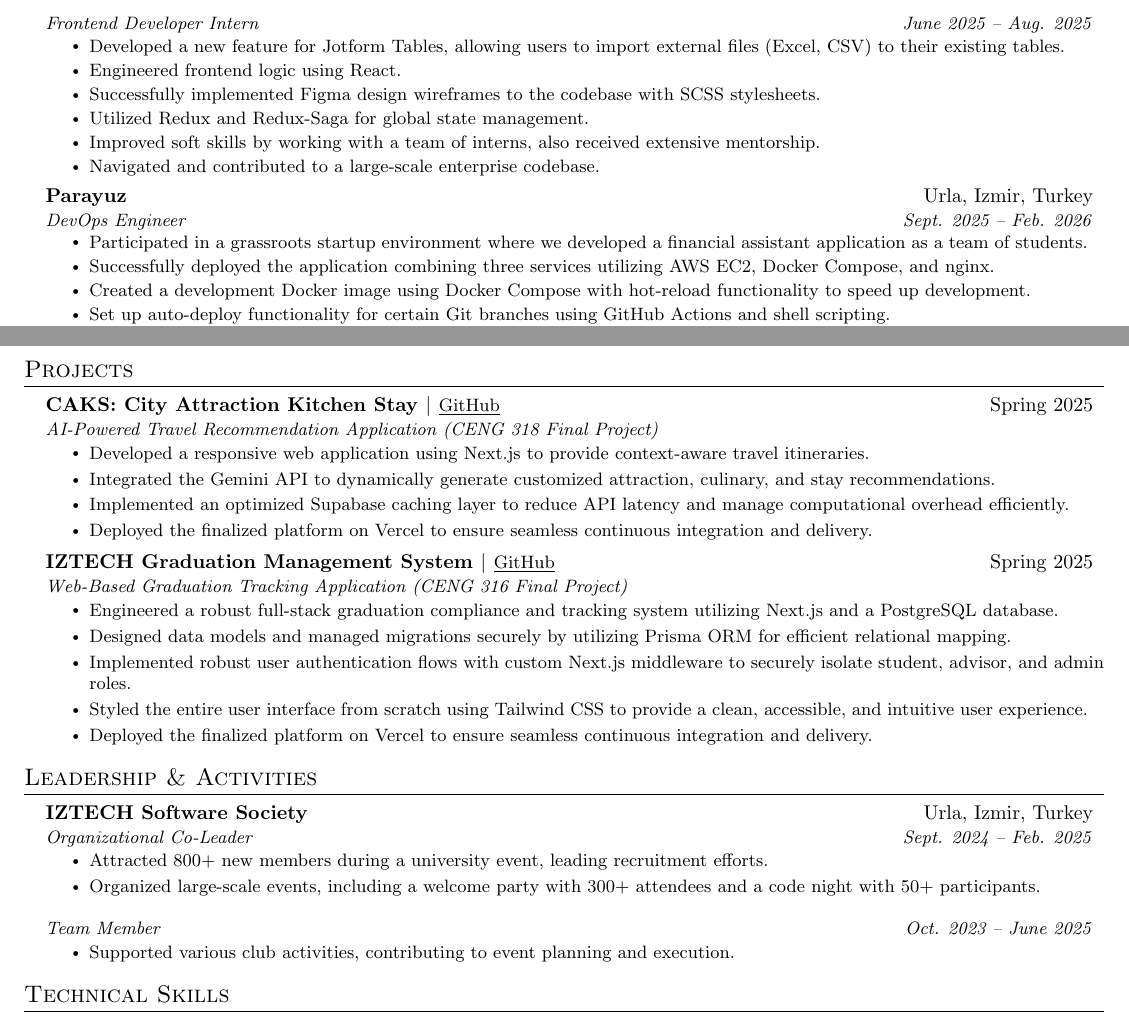
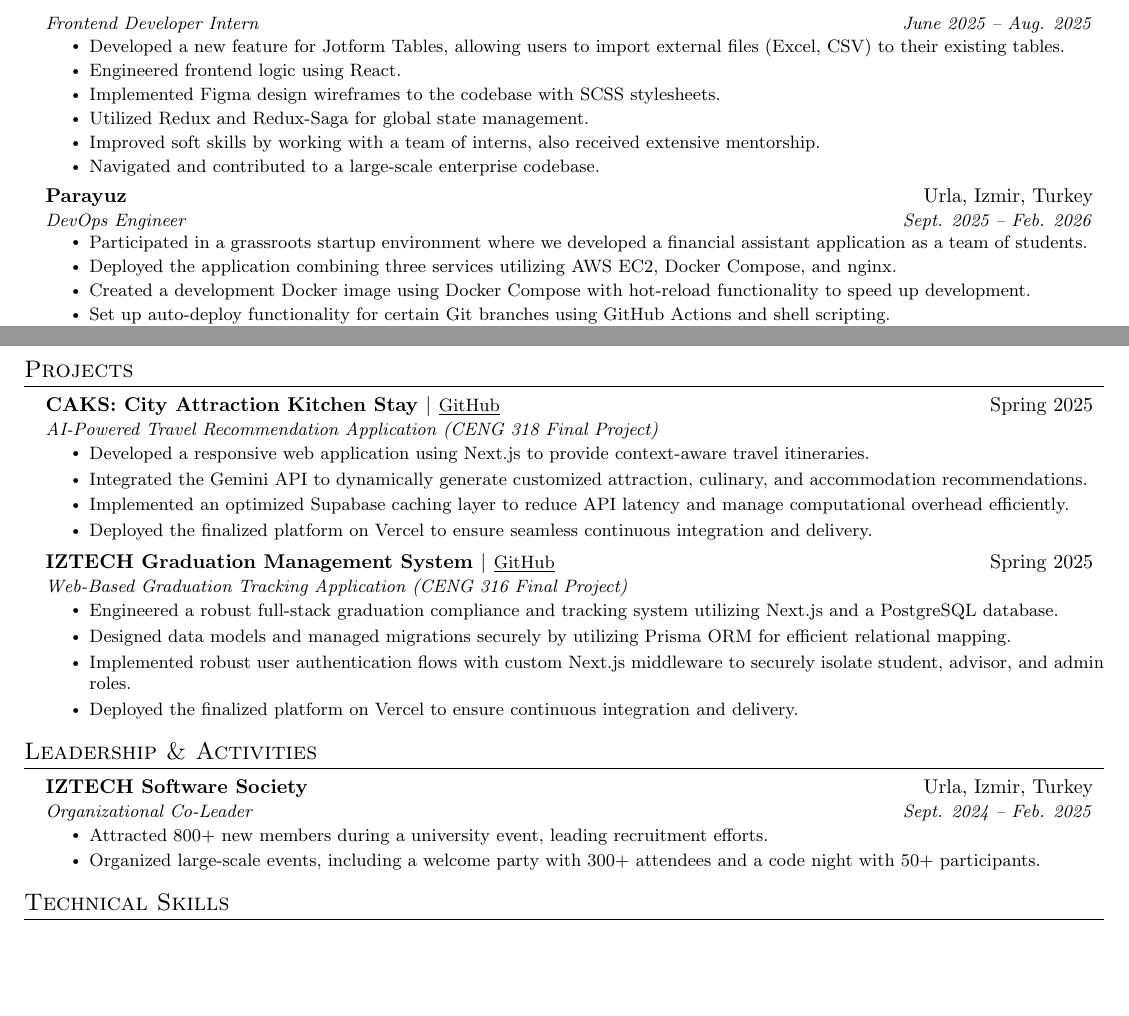
Before and after one commit to yusufz27x/CV, a LaTeX CV (Yusuf_Celal_Zeybek_CV.tex): two parts of pages 1 and 2 of 2, joined at a grey line, cut so that both start at the same text, the shorter picture padded with empty space. Compiled offline with pdfLaTeX.

Commit message:
simplify some parts

```diff
--- a/Yusuf_Celal_Zeybek_CV.tex
+++ b/Yusuf_Celal_Zeybek_CV.tex
@@ -117,7 +117,7 @@
       \resumeItemListStart
         \resumeItem{Developed a new feature for Jotform Tables, allowing users to import external files (Excel, CSV) to their existing tables.}
         \resumeItem{Engineered frontend logic using React.}
-        \resumeItem{Successfully implemented Figma design wireframes to the codebase with SCSS stylesheets.}
+        \resumeItem{Implemented Figma design wireframes to the codebase with SCSS stylesheets.}
         \resumeItem{Utilized Redux and Redux-Saga for global state management.}
         \resumeItem{Improved soft skills by working with a team of interns, also received extensive mentorship.}
         \resumeItem{Navigated and contributed to a large-scale enterprise codebase.}
@@ -128,7 +128,7 @@
       {DevOps Engineer}{Sept. 2025 -- Feb. 2026}
       \resumeItemListStart
         \resumeItem{Participated in a grassroots startup environment where we developed a financial assistant application as a team of students.}
-        \resumeItem{Successfully deployed the application combining three services utilizing AWS EC2, Docker Compose, and nginx.}
+        \resumeItem{Deployed the application combining three services utilizing AWS EC2, Docker Compose, and nginx.}
         \resumeItem{Created a development Docker image using Docker Compose with hot-reload functionality to speed up development.}
         \resumeItem{Set up auto-deploy functionality for certain Git branches using GitHub Actions and shell scripting.}
         \resumeItem{Utilized AWS ECS to deploy microservices with a load balancer.}
@@ -181,7 +181,7 @@
       {AI-Powered Travel Recommendation Application (CENG 318 Final Project)}{}
       \resumeItemListStart
         \resumeItem{Developed a responsive web application using Next.js to provide context-aware travel itineraries.}
-        \resumeItem{Integrated the Gemini API to dynamically generate customized attraction, culinary, and stay recommendations.}
+        \resumeItem{Integrated the Gemini API to dynamically generate customized attraction, culinary, and accommodation recommendations.}
         \resumeItem{Implemented an optimized Supabase caching layer to reduce API latency and manage computational overhead efficiently.}
         \resumeItem{Deployed the finalized platform on Vercel to ensure seamless continuous integration and delivery.}
       \resumeItemListEnd
@@ -193,8 +193,7 @@
         \resumeItem{Engineered a robust full-stack graduation compliance and tracking system utilizing Next.js and a PostgreSQL database.}
         \resumeItem{Designed data models and managed migrations securely by utilizing Prisma ORM for efficient relational mapping.}
         \resumeItem{Implemented robust user authentication flows with custom Next.js middleware to securely isolate student, advisor, and admin roles.}
-        \resumeItem{Styled the entire user interface from scratch using Tailwind CSS to provide a clean, accessible, and intuitive user experience.}
-        \resumeItem{Deployed the finalized platform on Vercel to ensure seamless continuous integration and delivery.}
+        \resumeItem{Deployed the finalized platform on Vercel to ensure continuous integration and delivery.}
       \resumeItemListEnd
 
   \resumeSubHeadingListEnd
@@ -210,11 +209,6 @@
       \resumeItemListStart
         \resumeItem{Attracted 800+ new members during a university event, leading recruitment efforts.}
         \resumeItem{Organized large-scale events, including a welcome party with 300+ attendees and a code night with 50+ participants.}
-      \resumeItemListEnd
-
-    \resumeSubheadingRole{Team Member}{Oct. 2023 -- June 2025}
-      \resumeItemListStart
-        \resumeItem{Supported various club activities, contributing to event planning and execution.}
       \resumeItemListEnd
 
   \resumeSubHeadingListEnd
```
Also changed, not shown: Yusuf_Celal_Zeybek_CV.pdf.
